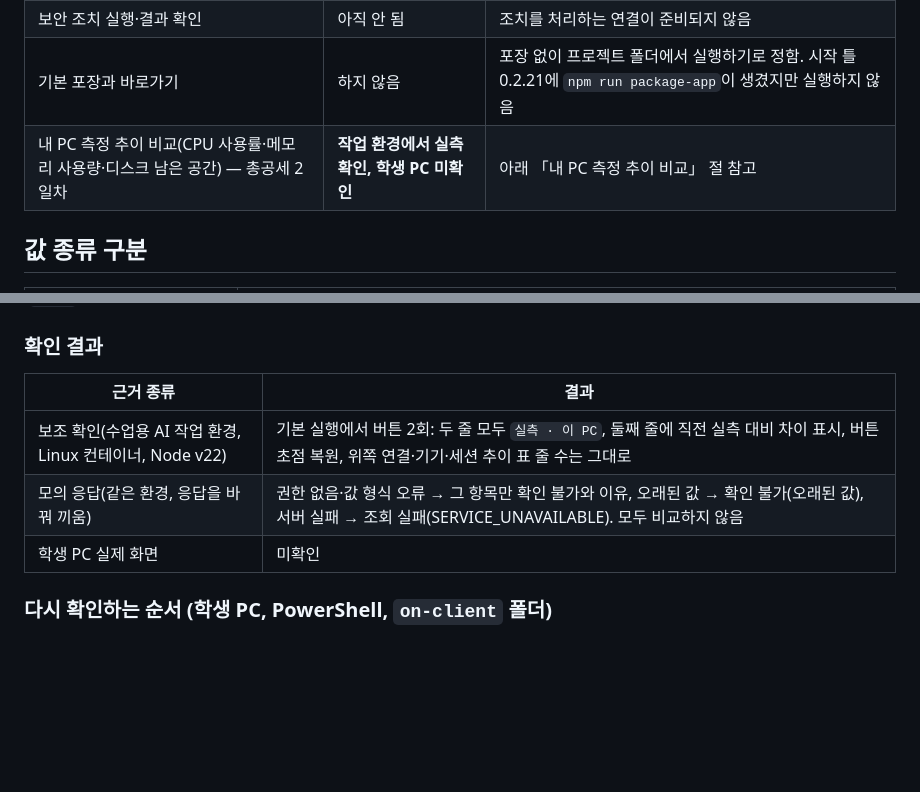
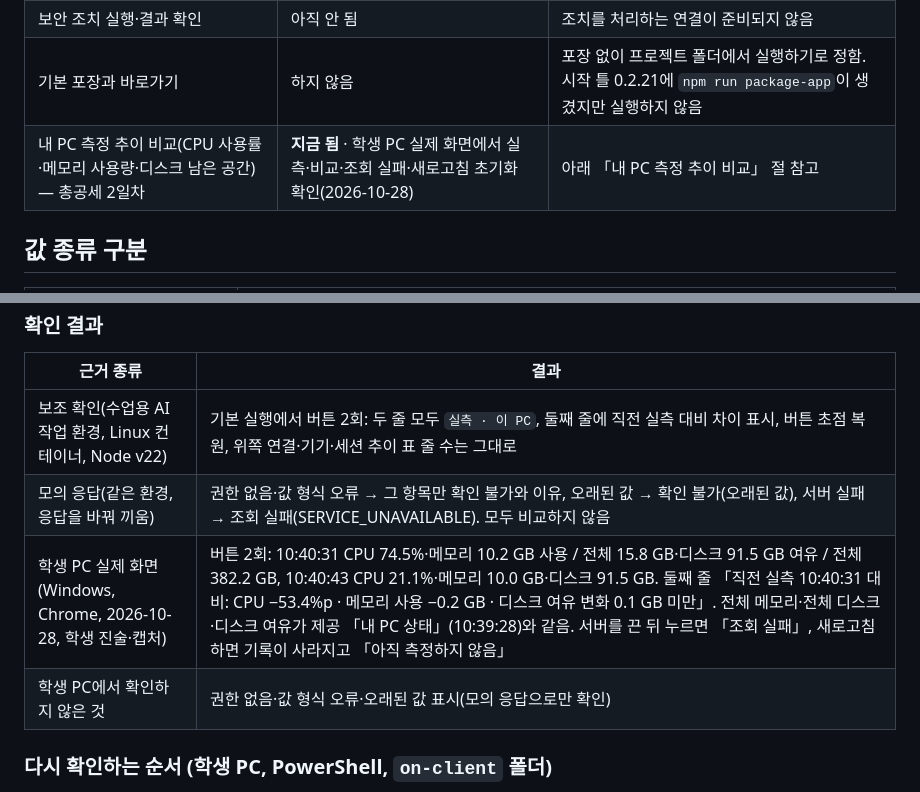
Before and after one commit to vinn81/choi-bujang-secret-vault, a Markdown page: on-client/docs/CORE_FEATURES.md, 2 parts joined by grey strips. GitHub-like rendering; blank space fills up the shorter version.

Commit message:
총공세 2일차: 「내 PC 측정 추이 비교」 학생 PC 실제 화면 확인 결과 기록
Co-Authored-By: Claude Opus 5.5 <noreply@anthropic.com>
Claude-Session: https://claude.ai/code/session_018QeCp6ZJU1uD428CDVJytD

```diff
--- a/on-client/docs/CORE_FEATURES.md
+++ b/on-client/docs/CORE_FEATURES.md
@@ -32,7 +32,7 @@
 | AI 사건 설명 | 아직 안 됨 | 학생 앱 AI 권한 준비 중(운영자) |
 | 보안 조치 실행·결과 확인 | 아직 안 됨 | 조치를 처리하는 연결이 준비되지 않음 |
 | 기본 포장과 바로가기 | 하지 않음 | 포장 없이 프로젝트 폴더에서 실행하기로 정함. 시작 틀 0.2.21에 `npm run package-app`이 생겼지만 실행하지 않음 |
-| 내 PC 측정 추이 비교(CPU 사용률·메모리 사용량·디스크 남은 공간) — 총공세 2일차 | **작업 환경에서 실측 확인, 학생 PC 미확인** | 아래 「내 PC 측정 추이 비교」 절 참고 |
+| 내 PC 측정 추이 비교(CPU 사용률·메모리 사용량·디스크 남은 공간) — 총공세 2일차 | **지금 됨** · 학생 PC 실제 화면에서 실측·비교·조회 실패·새로고침 초기화 확인(2026-10-28) | 아래 「내 PC 측정 추이 비교」 절 참고 |
 
 ## 값 종류 구분
 
@@ -76,7 +76,8 @@
 |---|---|
 | 보조 확인(수업용 AI 작업 환경, Linux 컨테이너, Node v22) | 기본 실행에서 버튼 2회: 두 줄 모두 `실측 · 이 PC`, 둘째 줄에 직전 실측 대비 차이 표시, 버튼 초점 복원, 위쪽 연결·기기·세션 추이 표 줄 수는 그대로 |
 | 모의 응답(같은 환경, 응답을 바꿔 끼움) | 권한 없음·값 형식 오류 → 그 항목만 확인 불가와 이유, 오래된 값 → 확인 불가(오래된 값), 서버 실패 → 조회 실패(SERVICE_UNAVAILABLE). 모두 비교하지 않음 |
-| 학생 PC 실제 화면 | 미확인 |
+| 학생 PC 실제 화면(Windows, Chrome, 2026-10-28, 학생 진술·캡처) | 버튼 2회: 10:40:31 CPU 74.5%·메모리 10.2 GB 사용 / 전체 15.8 GB·디스크 91.5 GB 여유 / 전체 382.2 GB, 10:40:43 CPU 21.1%·메모리 10.0 GB·디스크 91.5 GB. 둘째 줄 「직전 실측 10:40:31 대비: CPU −53.4%p · 메모리 사용 −0.2 GB · 디스크 여유 변화 0.1 GB 미만」. 전체 메모리·전체 디스크·디스크 여유가 제공 「내 PC 상태」(10:39:28)와 같음. 서버를 끈 뒤 누르면 「조회 실패」, 새로고침하면 기록이 사라지고 「아직 측정하지 않음」 |
+| 학생 PC에서 확인하지 않은 것 | 권한 없음·값 형식 오류·오래된 값 표시(모의 응답으로만 확인) |
 
 ### 다시 확인하는 순서 (학생 PC, PowerShell, `on-client` 폴더)
 
```
